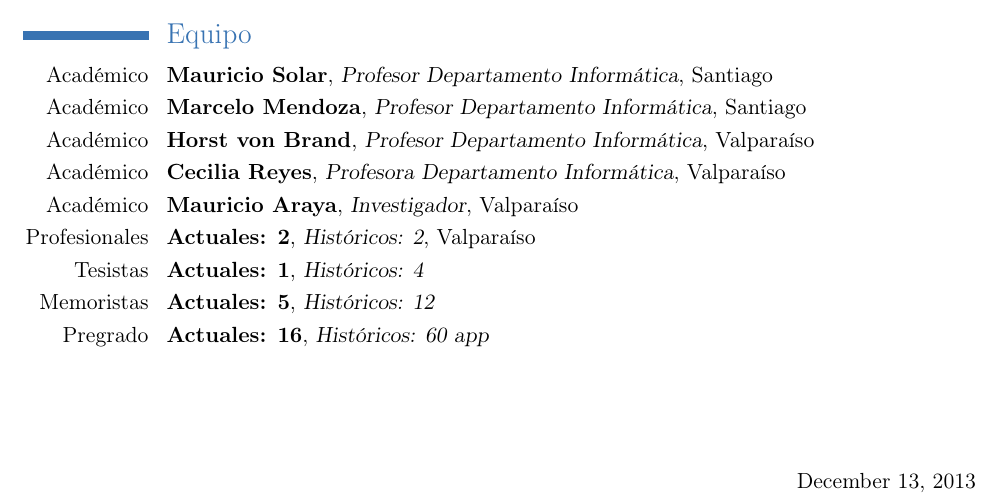
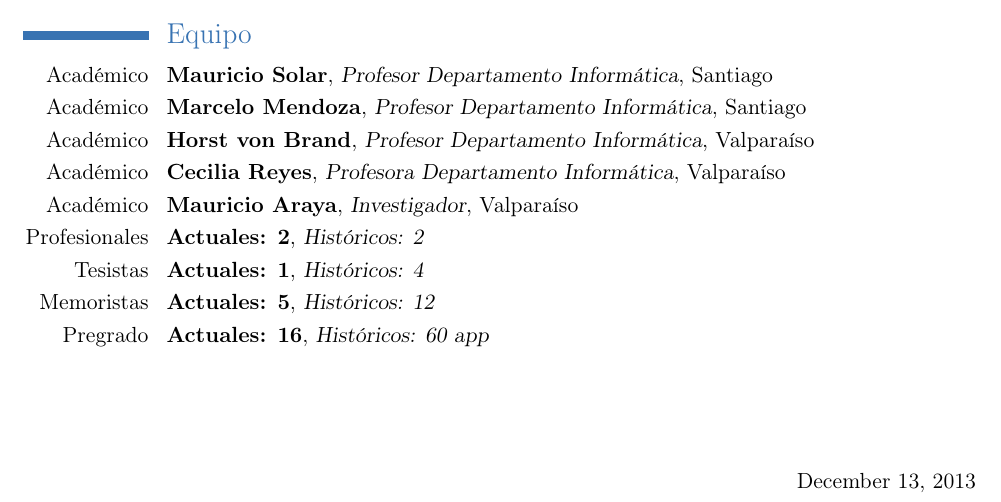
Before and after one commit to csrg-utfsm/lirae_cv, a LaTeX CV (es/curriculum.tex): part of page 9 of 9, cut so that both start at the same text. Compiled offline with pdfLaTeX.

Commit message:
deleting some extra parms

```diff
--- a/es/curriculum.tex
+++ b/es/curriculum.tex
@@ -142,7 +142,7 @@
 \cventry{Académico}{Horst von Brand}{Profesor Departamento Informática}{Valparaíso}{}{}
 \cventry{Académico}{Cecilia Reyes}{Profesora Departamento Informática}{Valparaíso}{}{}
 \cventry{Académico}{Mauricio Araya}{Investigador}{Valparaíso}{}{}
-\cventry{Profesionales}{Actuales: 2}{Históricos: 2}{Valparaíso}{}{}
+\cventry{Profesionales}{Actuales: 2}{Históricos: 2}{}{}{}
 \cventry{Tesistas}{Actuales: 1}{Históricos: 4}{}{}{}
 \cventry{Memoristas}{Actuales: 5}{Históricos: 12}{}{}{}
 \cventry{Pregrado}{Actuales: 16}{Históricos: 60 app}{}{}{}
```
